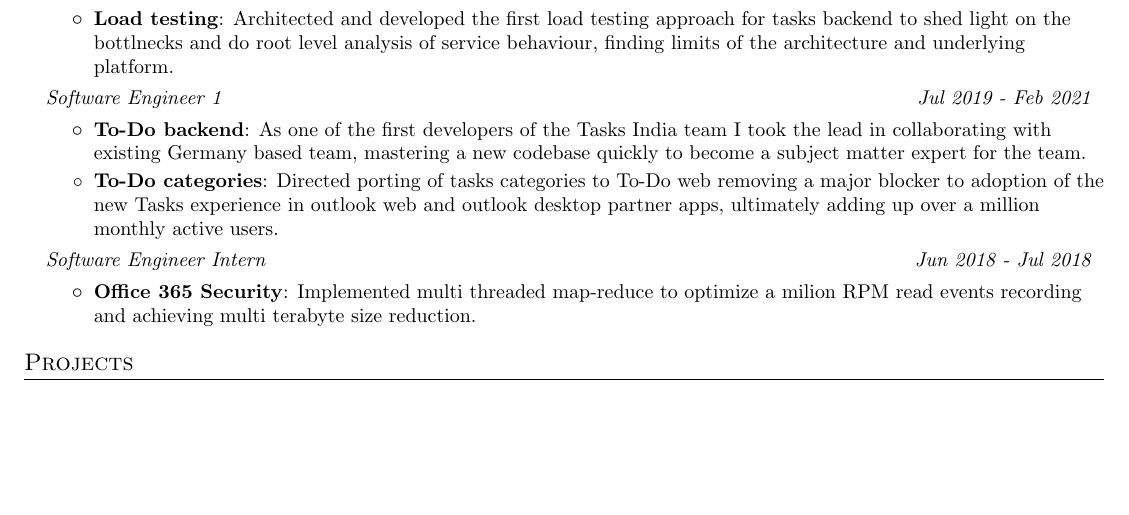
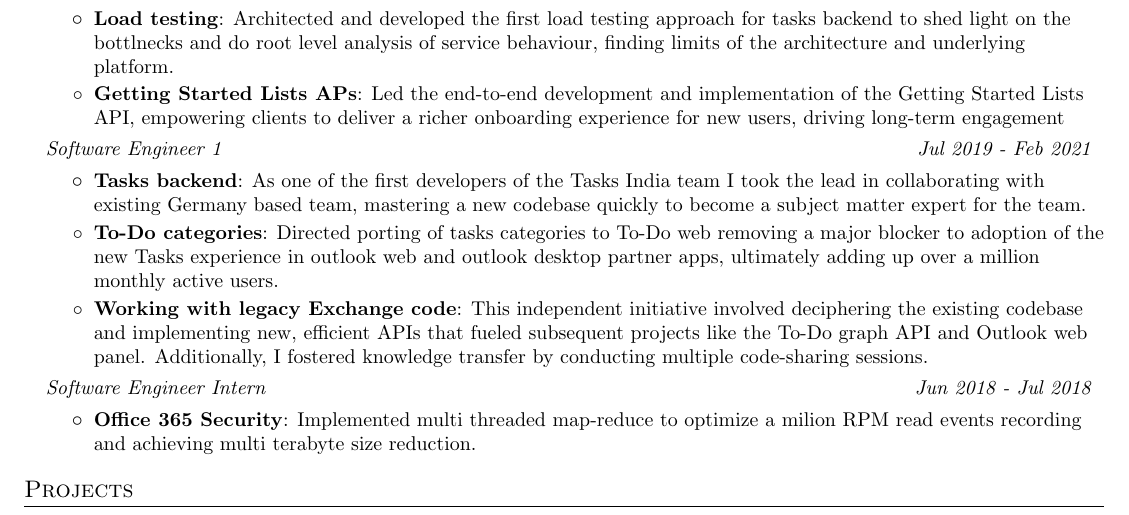
Before and after one commit to zeerorg/resume, a LaTeX CV (rishabh_gupta_resume.tex): part of the page, cut so that both start at the same text, the shorter picture padded with empty space. Compiled offline with pdfLaTeX.

Commit message:
Part 2 or 3 ??

```diff
--- a/rishabh_gupta_resume.tex
+++ b/rishabh_gupta_resume.tex
@@ -147,16 +147,19 @@
       \resumeItemListStart
         \resumeItem{Load testing}
           {Architected and developed the first load testing approach for tasks backend to shed light on the bottlnecks and do root level analysis of service behaviour, finding limits of the architecture and underlying platform.}
-
+        \resumeItem{Getting Started Lists APs}
+          {Led the end-to-end development and implementation of the Getting Started Lists API, empowering clients to deliver a richer onboarding experience for new users, driving long-term engagement}
       \resumeItemListEnd
 
 	  \resumeSubSubheading
 		{Software Engineer 1}{Jul 2019 - Feb 2021}
 		\resumeItemListStart
-			\resumeItem{To-Do backend}
+			\resumeItem{Tasks backend}
 			{As one of the first developers of the Tasks India team I took the lead in collaborating with existing Germany based team, mastering a new codebase quickly to become a subject matter expert for the team.}
 			\resumeItem{To-Do categories}
 			{Directed porting of tasks categories to To-Do web removing a major blocker to adoption of the new Tasks experience in outlook web and outlook desktop partner apps, ultimately adding up over a million monthly active users.}
+      \resumeItem{Working with legacy Exchange code}
+			{This independent initiative involved deciphering the existing codebase and implementing new, efficient APIs that fueled subsequent projects like the To-Do graph API and Outlook web panel. Additionally, I fostered knowledge transfer by conducting multiple code-sharing sessions.}
 		\resumeItemListEnd
 
 	  \resumeSubSubheading
```
Also changed, not shown: rishabh_gupta_resume.pdf.
